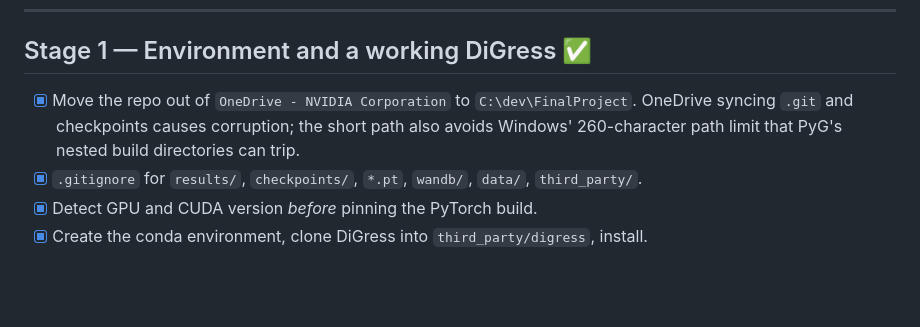
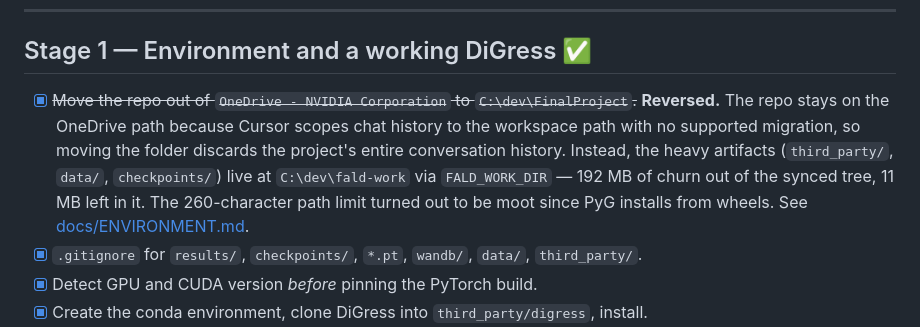
Before and after one commit to TamaraBluzer/Frequency_aware_diffusion-, a Markdown page: PLAN.md, the part around the change. Rendered like a GitHub page; blank space fills up the shorter version.

```diff
--- a/PLAN.md
+++ b/PLAN.md
@@ -59,9 +59,13 @@ Laplacian eigenfeatures to its denoiser without studying which band or how many.
 
 ## Stage 1 — Environment and a working DiGress ✅
 
-- [x] Move the repo out of `OneDrive - NVIDIA Corporation` to `C:\dev\FinalProject`. OneDrive
-  syncing `.git` and checkpoints causes corruption; the short path also avoids Windows'
-  260-character path limit that PyG's nested build directories can trip.
+- [x] ~~Move the repo out of `OneDrive - NVIDIA Corporation` to `C:\dev\FinalProject`.~~
+  **Reversed.** The repo stays on the OneDrive path because Cursor scopes chat history to the
+  workspace path with no supported migration, so moving the folder discards the project's entire
+  conversation history. Instead, the heavy artifacts (`third_party/`, `data/`, `checkpoints/`)
+  live at `C:\dev\fald-work` via `FALD_WORK_DIR` — 192 MB of churn out of the synced tree, 11 MB
+  left in it. The 260-character path limit turned out to be moot since PyG installs from wheels.
+  See [docs/ENVIRONMENT.md](docs/ENVIRONMENT.md).
 - [x] `.gitignore` for `results/`, `checkpoints/`, `*.pt`, `wandb/`, `data/`, `third_party/`.
 - [x] Detect GPU and CUDA version *before* pinning the PyTorch build.
 - [x] Create the conda environment, clone DiGress into `third_party/digress`, install.
```
Also changed, not shown: docs/ENVIRONMENT.md (+45 -2 lines).
